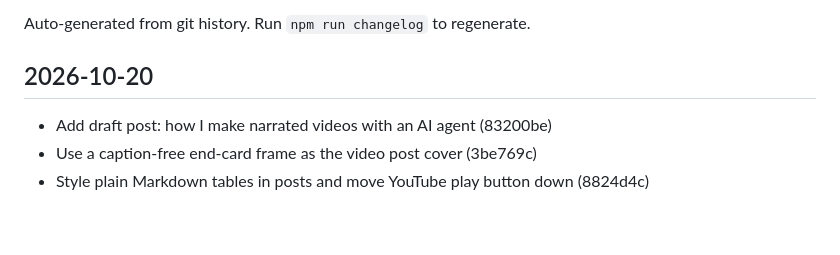
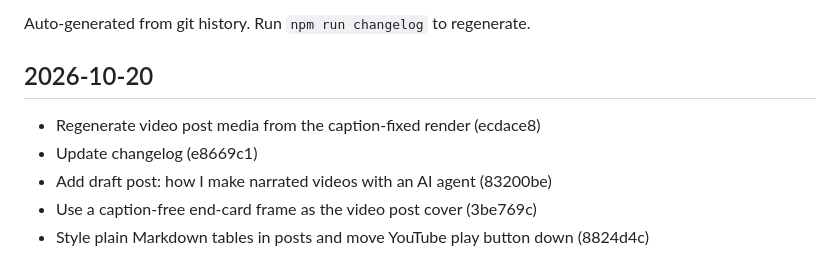
Before and after one commit to YsinHsim/yasinhassim, a Markdown page: CHANGELOG.md, the part around the change. Drawn GitHub-style; blank space fills up the shorter version.

Commit message:
Update changelog
Co-Authored-By: Claude Opus 5.5 <noreply@anthropic.com>

```diff
--- a/CHANGELOG.md
+++ b/CHANGELOG.md
@@ -4,6 +4,8 @@ Auto-generated from git history. Run `npm run changelog` to regenerate.
 
 ## 2026-10-20
 
+- Regenerate video post media from the caption-fixed render (ecdace8)
+- Update changelog (e8669c1)
 - Add draft post: how I make narrated videos with an AI agent (83200be)
 - Use a caption-free end-card frame as the video post cover (3be769c)
 - Style plain Markdown tables in posts and move YouTube play button down (8824d4c)
```
